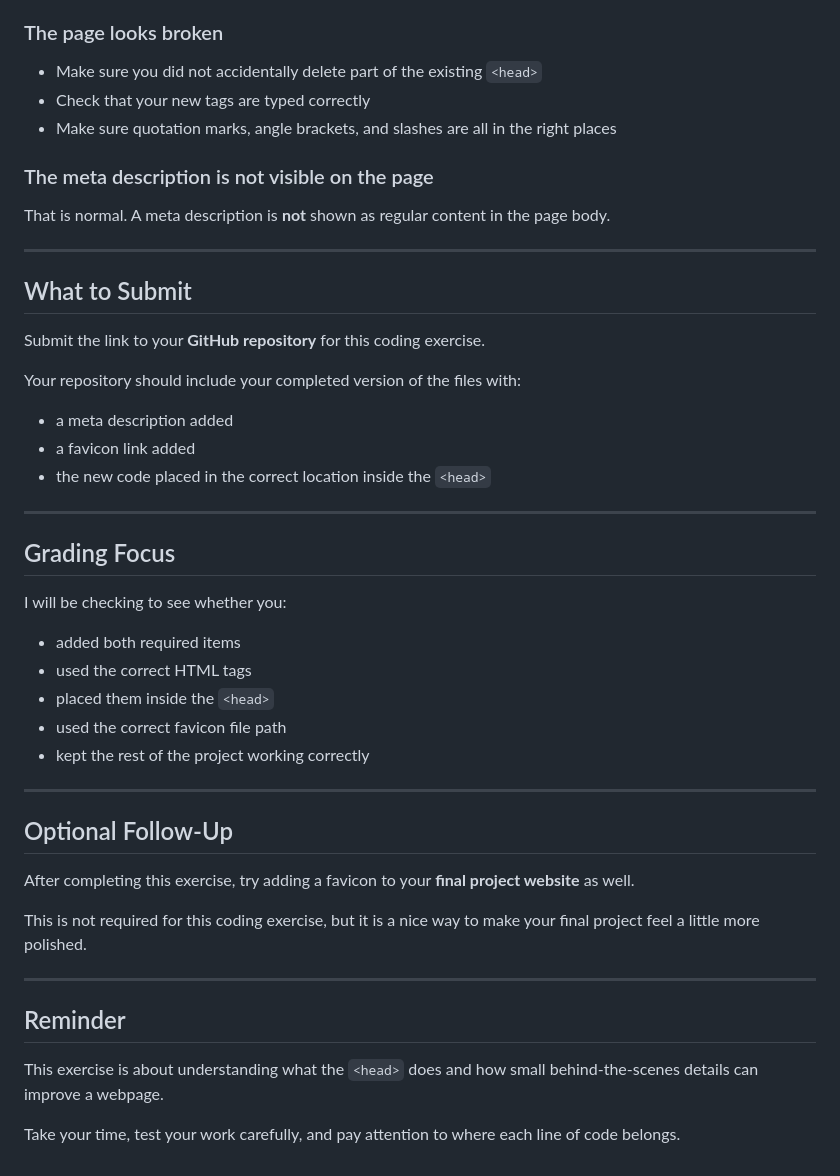
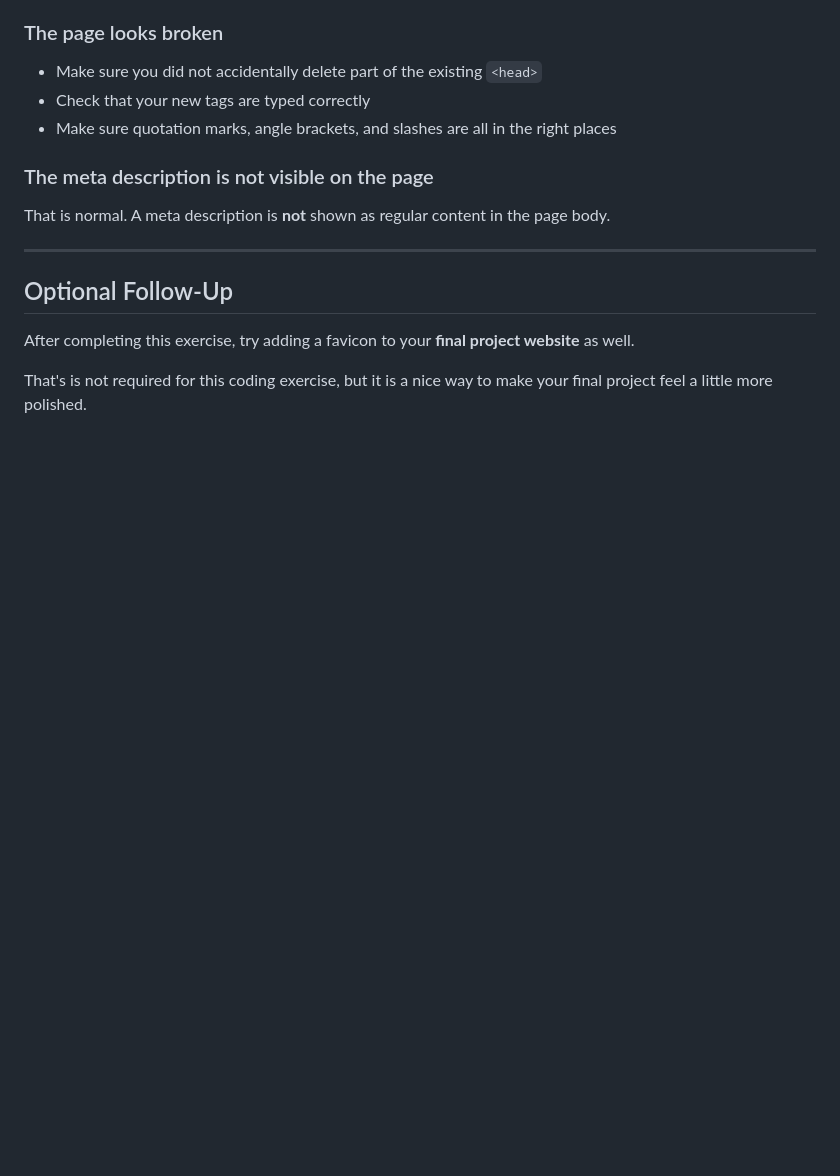
Before and after one commit to prof-anderson-uc/favicons-and-description, a Markdown page: README.md, the part around the change. GitHub-like rendering; blank space fills up the shorter version.

```diff
--- a/README.md
+++ b/README.md
@@ -146,40 +146,9 @@ That is normal. A meta description is **not** shown as regular content in the pa
 
 ---
 
-## What to Submit
-
-Submit the link to your **GitHub repository** for this coding exercise.
-
-Your repository should include your completed version of the files with:
-
-- a meta description added
-- a favicon link added
-- the new code placed in the correct location inside the `<head>`
-
----
-
-## Grading Focus
-
-I will be checking to see whether you:
-
-- added both required items
-- used the correct HTML tags
-- placed them inside the `<head>`
-- used the correct favicon file path
-- kept the rest of the project working correctly
-
----
 
 ## Optional Follow-Up
 
 After completing this exercise, try adding a favicon to your **final project website** as well.
 
-This is not required for this coding exercise, but it is a nice way to make your final project feel a little more polished.
-
----
-
-## Reminder
-
-This exercise is about understanding what the `<head>` does and how small behind-the-scenes details can improve a webpage.
-
-Take your time, test your work carefully, and pay attention to where each line of code belongs.
+That's is not required for this coding exercise, but it is a nice way to make your final project feel a little more polished.
```
